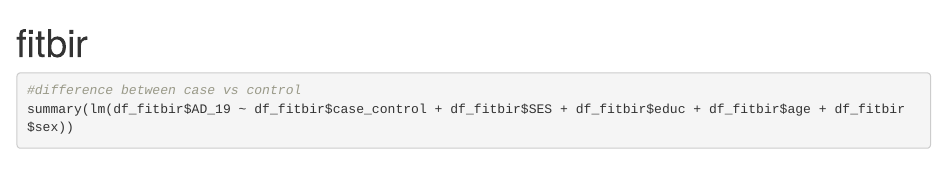
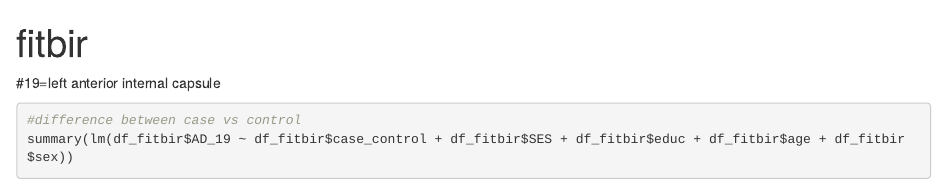
Before and after one commit to emmatinney/fitbir, an R Markdown document (fitbir_data_analysis.Rmd): the page in a window 1100 px wide, from its top. Rendered offline with R 4.5, knitr and Pandoc, with nearby package versions; some code elsewhere in the file could not run offline.

Commit message:
added variables and differences between groups

````diff
--- a/fitbir_data_analysis.Rmd
+++ b/fitbir_data_analysis.Rmd
@@ -43,7 +43,7 @@ control <- subset(df_fitbir, case_control=="Control")
 df_filtered <- df_fitbir[complete.cases(df_fitbir$case_control), ]
 ```
 
-
+#19=left anterior internal capsule
 ```{r}
 #difference between case vs control
 summary(lm(df_fitbir$AD_19 ~ df_fitbir$case_control + df_fitbir$SES + df_fitbir$educ + df_fitbir$age + df_fitbir$sex))
````
Also changed, not shown: fitbir_data_analysis.Rmd (4 more changed lines).
